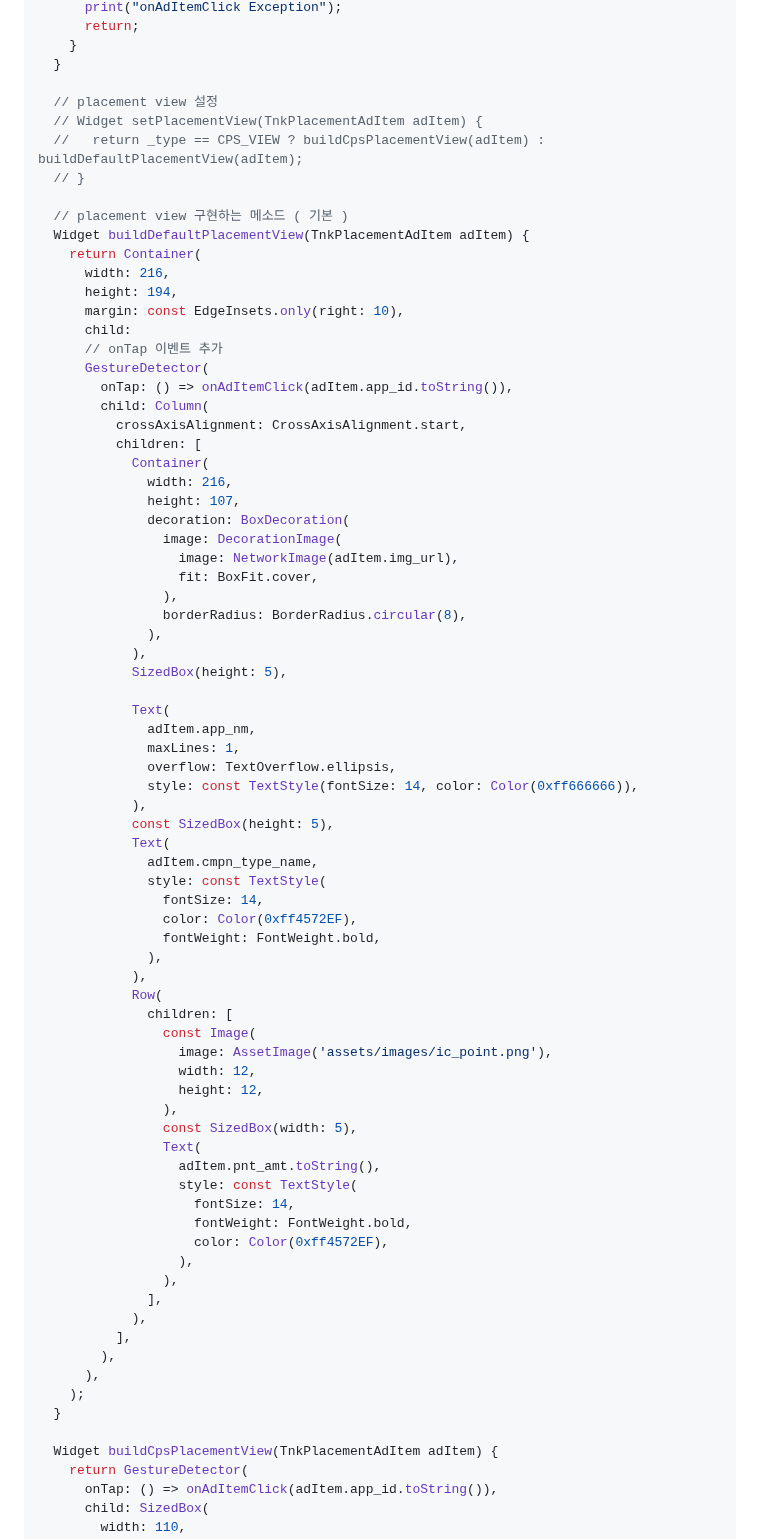
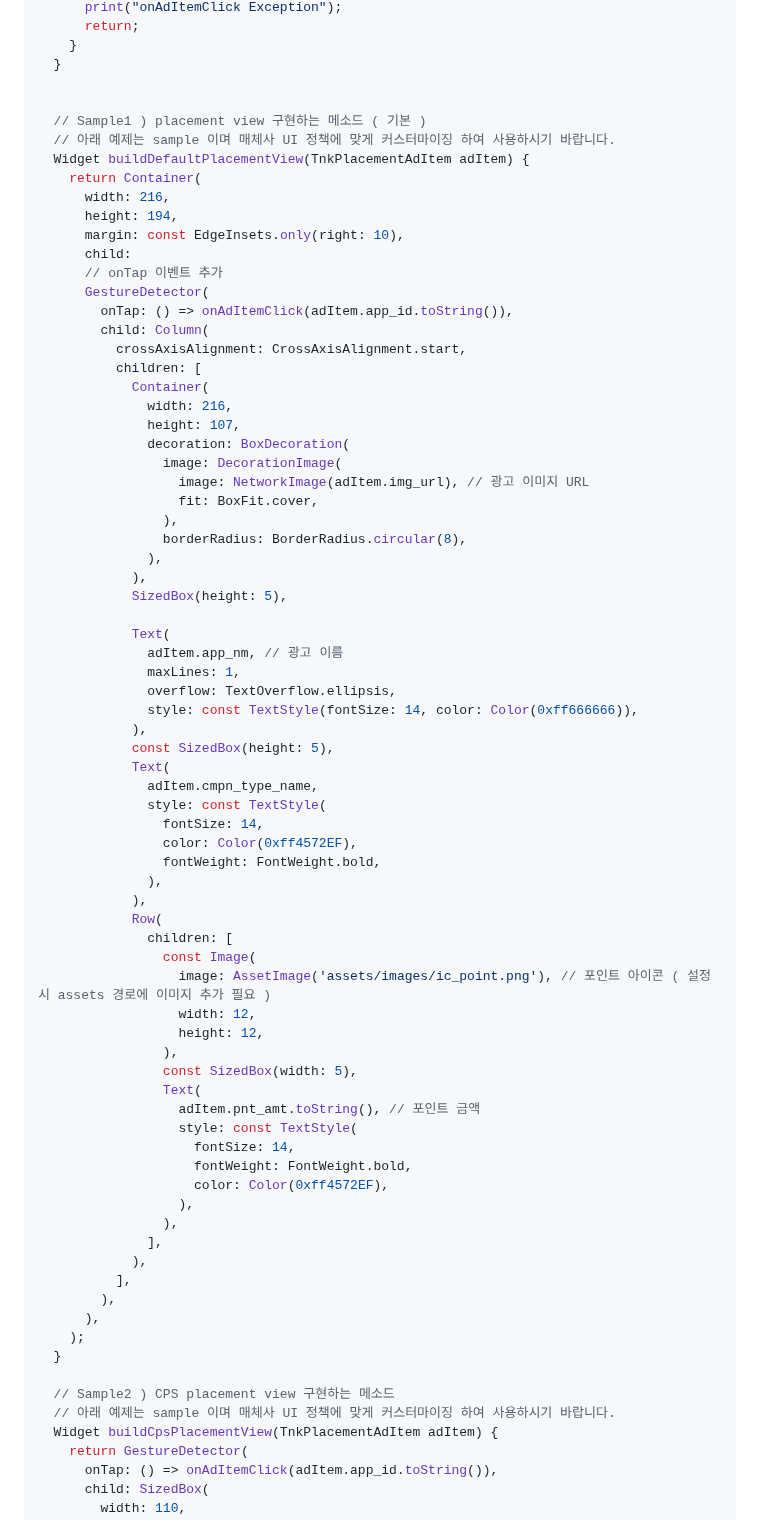
Before and after one commit to tnkfactory/tnk_flutter_rwd_plugin, a Markdown page: guide_placement.md, the part around one of its changes. Drawn GitHub-style.

```diff
--- a/guide_placement.md
+++ b/guide_placement.md
@@ -203,12 +203,9 @@ class _PlacementViewItem extends State<PlacementViewItem>
     }
   }
 
-  // placement view 설정
-  // Widget setPlacementView(TnkPlacementAdItem adItem) {
-  //   return _type == CPS_VIEW ? buildCpsPlacementView(adItem) : buildDefaultPlacementView(adItem);
-  // }
 
-  // placement view 구현하는 메소드 ( 기본 )
+  // Sample1 ) placement view 구현하는 메소드 ( 기본 )
+  // 아래 예제는 sample 이며 매체사 UI 정책에 맞게 커스터마이징 하여 사용하시기 바랍니다.
   Widget buildDefaultPlacementView(TnkPlacementAdItem adItem) {
     return Container(
       width: 216,
@@ -226,7 +223,7 @@ class _PlacementViewItem extends State<PlacementViewItem>
               height: 107,
               decoration: BoxDecoration(
                 image: DecorationImage(
-                  image: NetworkImage(adItem.img_url),
+                  image: NetworkImage(adItem.img_url), // 광고 이미지 URL
                   fit: BoxFit.cover,
                 ),
                 borderRadius: BorderRadius.circular(8),
@@ -235,7 +232,7 @@ class _PlacementViewItem extends State<PlacementViewItem>
             SizedBox(height: 5),
 
             Text(
-              adItem.app_nm,
+              adItem.app_nm, // 광고 이름
               maxLines: 1,
               overflow: TextOverflow.ellipsis,
               style: const TextStyle(fontSize: 14, color: Color(0xff666666)),
@@ -252,13 +249,13 @@ class _PlacementViewItem extends State<PlacementViewItem>
             Row(
               children: [
                 const Image(
-                  image: AssetImage('assets/images/ic_point.png'),
+                  image: AssetImage('assets/images/ic_point.png'), // 포인트 아이콘 ( 설정시 assets 경로에 이미지 추가 필요 )
                   width: 12,
                   height: 12,
                 ),
                 const SizedBox(width: 5),
                 Text(
-                  adItem.pnt_amt.toString(),
+                  adItem.pnt_amt.toString(), // 포인트 금액
                   style: const TextStyle(
                     fontSize: 14,
                     fontWeight: FontWeight.bold,
@@ -273,6 +270,8 @@ class _PlacementViewItem extends State<PlacementViewItem>
     );
   }
 
+  // Sample2 ) CPS placement view 구현하는 메소드
+  // 아래 예제는 sample 이며 매체사 UI 정책에 맞게 커스터마이징 하여 사용하시기 바랍니다.
   Widget buildCpsPlacementView(TnkPlacementAdItem adItem) {
     return GestureDetector(
       onTap: () => onAdItemClick(adItem.app_id.toString()),
```
Also changed, not shown: other parts of guide_placement.md (+21 -20 lines).
